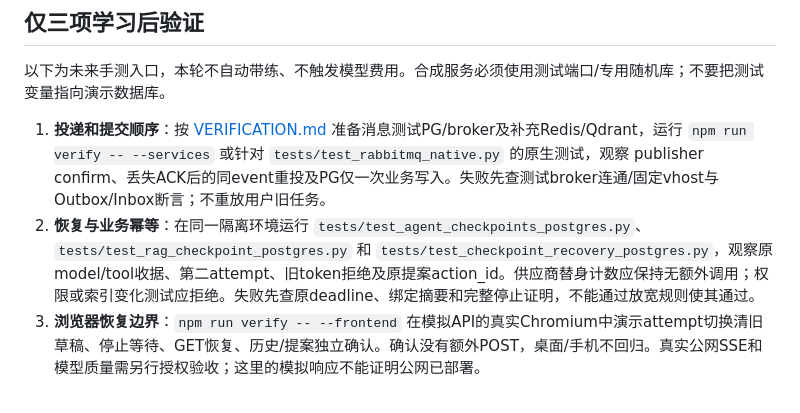
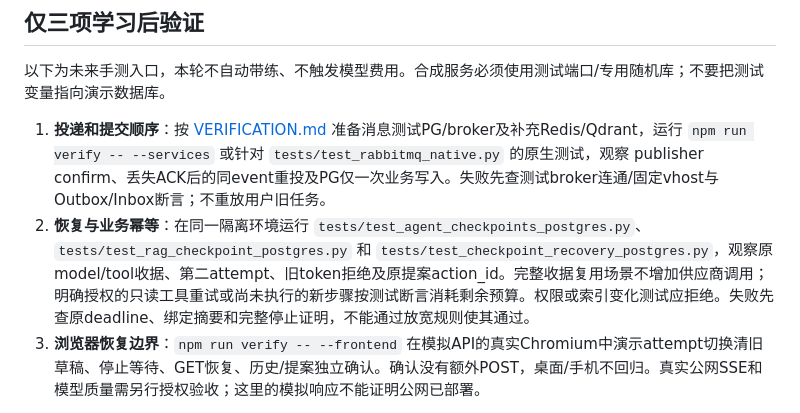
Before and after one commit to yan-ye-dhy/project-copilot, a Markdown page: docs/MESSAGING_UPGRADE.md, the part around the change. Rendered like a GitHub page.

```diff
--- a/docs/MESSAGING_UPGRADE.md
+++ b/docs/MESSAGING_UPGRADE.md
@@ -163,7 +163,7 @@ pc_mq_compose=(docker compose --env-file .env.public-demo -f docker-compose.publ
 以下为未来手测入口，本轮不自动带练、不触发模型费用。合成服务必须使用测试端口/专用随机库；不要把测试变量指向演示数据库。
 
 1. **投递和提交顺序**：按 [VERIFICATION.md](VERIFICATION.md) 准备消息测试PG/broker及补充Redis/Qdrant，运行 `npm run verify -- --services` 或针对 `tests/test_rabbitmq_native.py` 的原生测试，观察 publisher confirm、丢失ACK后的同event重投及PG仅一次业务写入。失败先查测试broker连通/固定vhost与Outbox/Inbox断言；不重放用户旧任务。
-2. **恢复与业务幂等**：在同一隔离环境运行 `tests/test_agent_checkpoints_postgres.py`、`tests/test_rag_checkpoint_postgres.py` 和 `tests/test_checkpoint_recovery_postgres.py`，观察原model/tool收据、第二attempt、旧token拒绝及原提案action_id。供应商替身计数应保持无额外调用；权限或索引变化测试应拒绝。失败先查原deadline、绑定摘要和完整停止证明，不能通过放宽规则使其通过。
+2. **恢复与业务幂等**：在同一隔离环境运行 `tests/test_agent_checkpoints_postgres.py`、`tests/test_rag_checkpoint_postgres.py` 和 `tests/test_checkpoint_recovery_postgres.py`，观察原model/tool收据、第二attempt、旧token拒绝及原提案action_id。完整收据复用场景不增加供应商调用；明确授权的只读工具重试或尚未执行的新步骤按测试断言消耗剩余预算。权限或索引变化测试应拒绝。失败先查原deadline、绑定摘要和完整停止证明，不能通过放宽规则使其通过。
 3. **浏览器恢复边界**：`npm run verify -- --frontend` 在模拟API的真实Chromium中演示attempt切换清旧草稿、停止等待、GET恢复、历史/提案独立确认。确认没有额外POST，桌面/手机不回归。真实公网SSE和模型质量需另行授权验收；这里的模拟响应不能证明公网已部署。
 
 真实结果及限制见[第一批](MESSAGING_PHASE1_REPORT.md)、[第二批](MESSAGING_PHASE2_REPORT.md)、[第三批](MESSAGING_PHASE3_REPORT.md)报告与对应PR检查。
```
Also changed, not shown: docs/MESSAGING_PHASE3_REPORT.md (+1 -1 lines).
